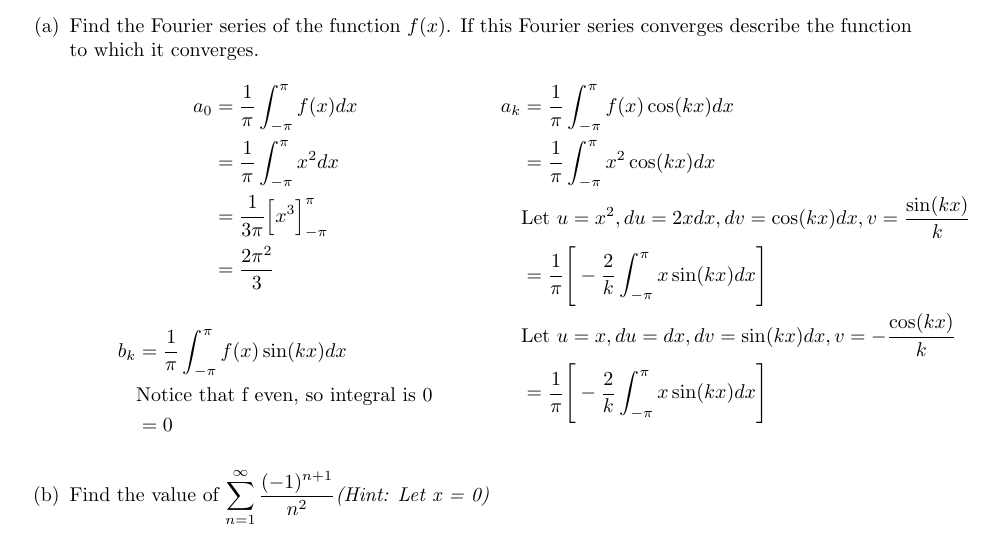
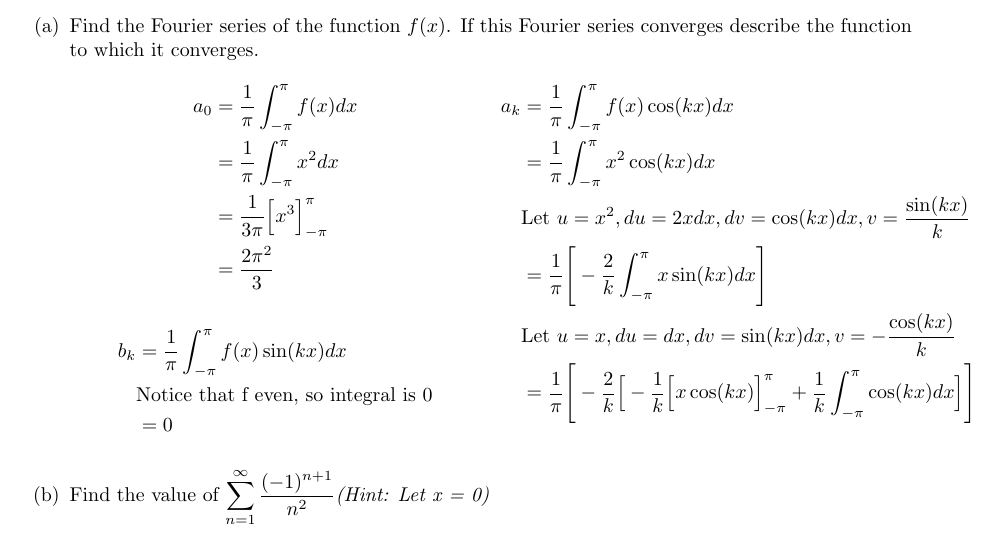
Before and after one commit to poonkeegan/school, a LaTeX document (matb42/a2.tex): part of page 13 of 13, cut so that both start at the same text. Compiled offline with pdfLaTeX.

Commit message:
Fri Jan 26 08:47:16 EST 2018

```diff
--- a/matb42/a2.tex
+++ b/matb42/a2.tex
@@ -438,7 +438,7 @@ Let $f(x)$ be the function (of period $2\pi$) which corresponds to $y=x^2$ on th
         &\text{Let $u = x^2, du = 2xdx, dv = \cos(kx) dx, v = \frac{\sin(kx)}{k}$} \\
         &= \frac{1}{\pi} \Bigg[- \frac{2}{k}\int_{-\pi}^{\pi}x\sin(kx)dx\Bigg] \\
         &\text{Let $u = x, du = dx, dv = \sin(kx) dx, v = -\frac{\cos(kx)}{k}$} \\
-        &= \frac{1}{\pi} \Bigg[- \frac{2}{k}\int_{-\pi}^{\pi}x\sin(kx)dx\Bigg]
+        &= \frac{1}{\pi} \Bigg[- \frac{2}{k}\Big[ -\frac{1}{k}\Big[x\cos(kx)\Big]_{-\pi}^{\pi} + \frac{1}{k}\int_{-\pi}^{\pi}\cos(kx)dx \Big]\Bigg]
     \end{align*}
 \end{multicols}
 \item Find the value of $\displaystyle \sum_{n=1}^\infty \frac{(-1)^{n+1}}{n^2} \text{\textit{(Hint: Let x = 0)}}$
```
Also changed, not shown: matb42/a2.pdf.
